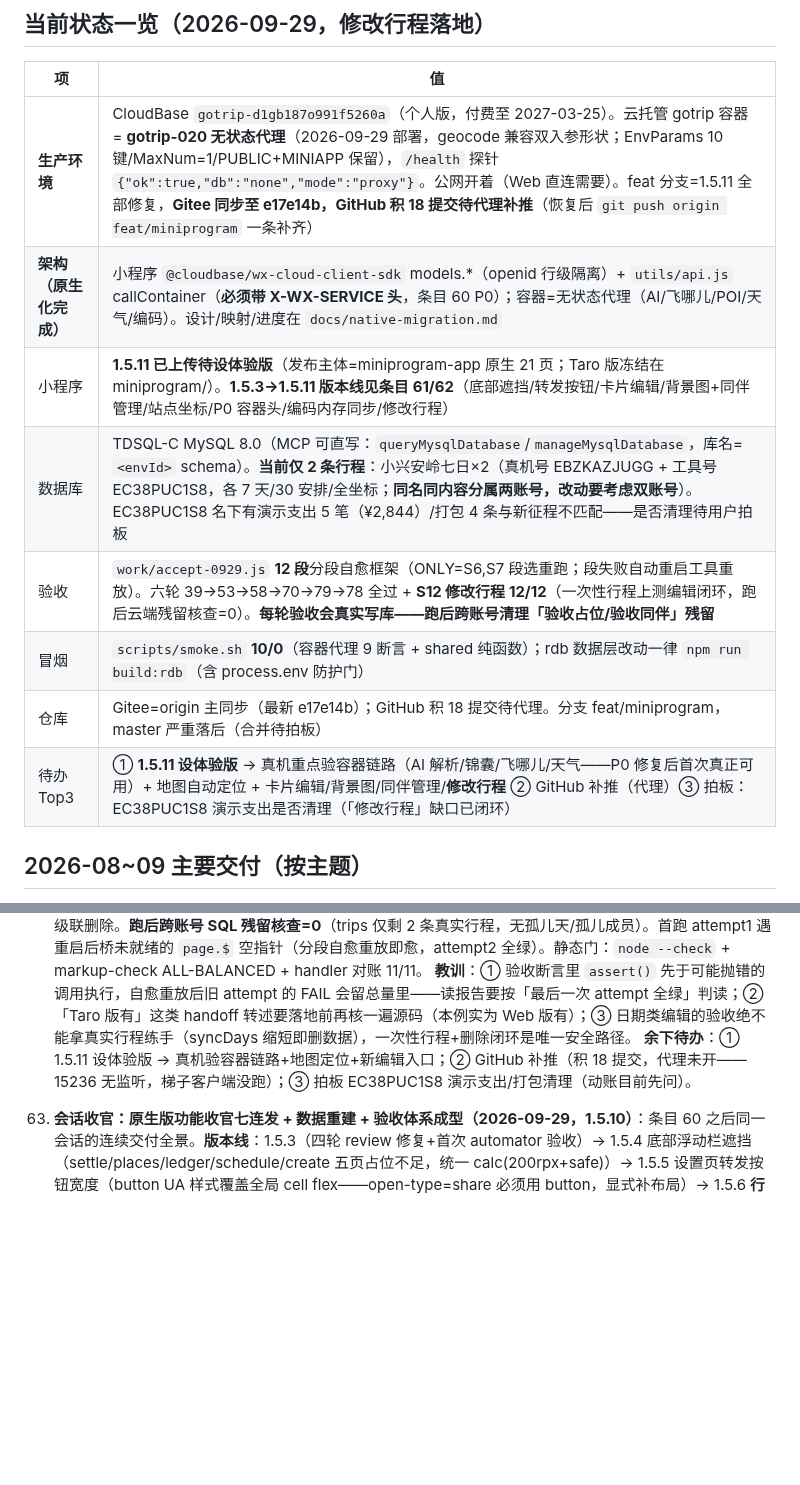
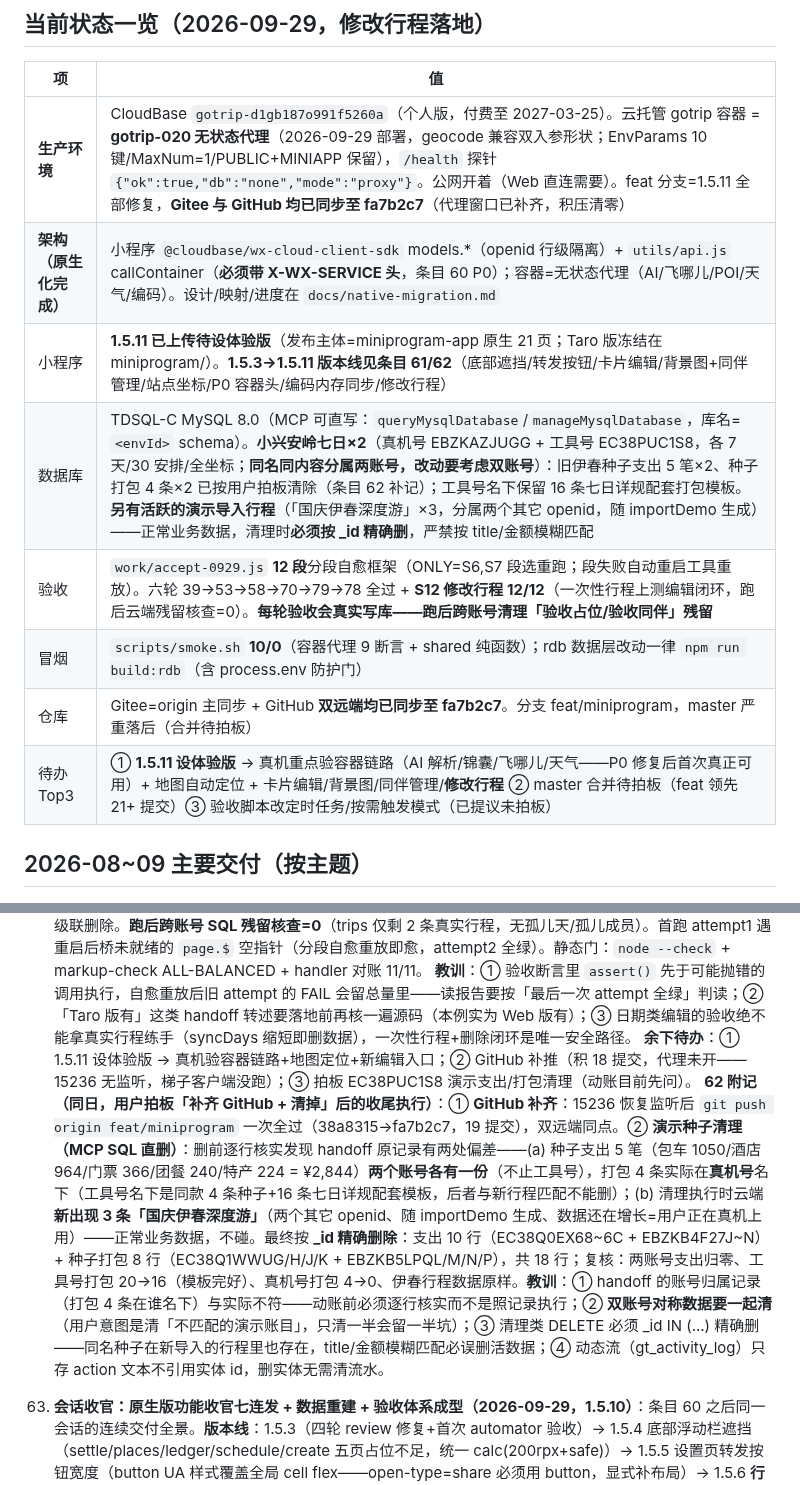
Before and after one commit to icecolaa/go-trip, a Markdown page: docs/HANDOFF.md, 2 parts joined by grey strips. Drawn GitHub-style; blank space fills up the shorter version.

Commit message:
docs: 条目 62 附记——GitHub 补齐（双远端 fa7b2c7）+ 演示种子支出/打包按拍板清除（_id 精确删 18 行，勘误账号归属偏差，保留 16 条详规模板与活跃伊春行程）

```diff
--- a/docs/HANDOFF.md
+++ b/docs/HANDOFF.md
@@ -20,14 +20,14 @@
 
 | 项 | 值 |
 |---|---|
-| **生产环境** | CloudBase `gotrip-d1gb187o991f5260a`（个人版，付费至 2027-03-25）。云托管 gotrip 容器 = **gotrip-020 无状态代理**（2026-09-29 部署，geocode 兼容双入参形状；EnvParams 10 键/MaxNum=1/PUBLIC+MINIAPP 保留），`/health` 探针 `{"ok":true,"db":"none","mode":"proxy"}`。公网开着（Web 直连需要）。feat 分支=1.5.11 全部修复，**Gitee 同步至 e17e14b，GitHub 积 18 提交待代理补推**（恢复后 `git push origin feat/miniprogram` 一条补齐） |
+| **生产环境** | CloudBase `gotrip-d1gb187o991f5260a`（个人版，付费至 2027-03-25）。云托管 gotrip 容器 = **gotrip-020 无状态代理**（2026-09-29 部署，geocode 兼容双入参形状；EnvParams 10 键/MaxNum=1/PUBLIC+MINIAPP 保留），`/health` 探针 `{"ok":true,"db":"none","mode":"proxy"}`。公网开着（Web 直连需要）。feat 分支=1.5.11 全部修复，**Gitee 与 GitHub 均已同步至 fa7b2c7**（代理窗口已补齐，积压清零） |
 | **架构（原生化完成）** | 小程序 `@cloudbase/wx-cloud-client-sdk` models.*（openid 行级隔离）+ `utils/api.js` callContainer（**必须带 X-WX-SERVICE 头**，条目 60 P0）；容器=无状态代理（AI/飞哪儿/POI/天气/编码）。设计/映射/进度在 `docs/native-migration.md` |
 | 小程序 | **1.5.11 已上传待设体验版**（发布主体=miniprogram-app 原生 21 页；Taro 版冻结在 miniprogram/）。**1.5.3→1.5.11 版本线见条目 61/62**（底部遮挡/转发按钮/卡片编辑/背景图+同伴管理/站点坐标/P0 容器头/编码内存同步/修改行程） |
-| 数据库 | TDSQL-C MySQL 8.0（MCP 可直写：`queryMysqlDatabase`/`manageMysqlDatabase`，库名=`<envId>` schema）。**当前仅 2 条行程**：小兴安岭七日×2（真机号 EBZKAZJUGG + 工具号 EC38PUC1S8，各 7 天/30 安排/全坐标；**同名同内容分属两账号，改动要考虑双账号**）。EC38PUC1S8 名下有演示支出 5 笔（¥2,844）/打包 4 条与新征程不匹配——是否清理待用户拍板 |
+| 数据库 | TDSQL-C MySQL 8.0（MCP 可直写：`queryMysqlDatabase`/`manageMysqlDatabase`，库名=`<envId>` schema）。**小兴安岭七日×2**（真机号 EBZKAZJUGG + 工具号 EC38PUC1S8，各 7 天/30 安排/全坐标；**同名同内容分属两账号，改动要考虑双账号**）：旧伊春种子支出 5 笔×2、种子打包 4 条×2 已按用户拍板清除（条目 62 补记）；工具号名下保留 16 条七日详规配套打包模板。**另有活跃的演示导入行程**（「国庆伊春深度游」×3，分属两个其它 openid，随 importDemo 生成）——正常业务数据，清理时**必须按 _id 精确删**，严禁按 title/金额模糊匹配 |
 | 验收 | `work/accept-0929.js` **12 段**分段自愈框架（ONLY=S6,S7 段选重跑；段失败自动重启工具重放）。六轮 39→53→58→70→79→78 全过 + **S12 修改行程 12/12**（一次性行程上测编辑闭环，跑后云端残留核查=0）。**每轮验收会真实写库——跑后跨账号清理「验收占位/验收同伴」残留** |
 | 冒烟 | `scripts/smoke.sh` **10/0**（容器代理 9 断言 + shared 纯函数）；rdb 数据层改动一律 `npm run build:rdb`（含 process.env 防护门） |
-| 仓库 | Gitee=origin 主同步（最新 e17e14b）；GitHub 积 18 提交待代理。分支 feat/miniprogram，master 严重落后（合并待拍板） |
-| 待办 Top3 | ① **1.5.11 设体验版** → 真机重点验容器链路（AI 解析/锦囊/飞哪儿/天气——P0 修复后首次真正可用）+ 地图自动定位 + 卡片编辑/背景图/同伴管理/**修改行程** ② GitHub 补推（代理）③ 拍板：EC38PUC1S8 演示支出是否清理（「修改行程」缺口已闭环） |
+| 仓库 | Gitee=origin 主同步 + GitHub **双远端均已同步至 fa7b2c7**。分支 feat/miniprogram，master 严重落后（合并待拍板） |
+| 待办 Top3 | ① **1.5.11 设体验版** → 真机重点验容器链路（AI 解析/锦囊/飞哪儿/天气——P0 修复后首次真正可用）+ 地图自动定位 + 卡片编辑/背景图/同伴管理/**修改行程** ② master 合并待拍板（feat 领先 21+ 提交）③ 验收脚本改定时任务/按需触发模式（已提议未拍板） |
 
 ## 2026-08~09 主要交付（按主题）
 
@@ -35,6 +35,7 @@
     **验收（新增 S12 段，12/12，一次性行程上闭环后删除）**：建 3 天一次性行程 → hero 编辑钮存在 → 弹层预填 → 目的地+预算保存轮询生效（city/budgetTxt）→ 日期延长 3→4 天（dayList 轮询）→ 再开弹层预填保持 → 缩回 3 天（showModal 重 mock confirm 后触发）→ 一次性行程级联删除。**跑后跨账号 SQL 残留核查=0**（trips 仅剩 2 条真实行程，无孤儿天/孤儿成员）。首跑 attempt1 遇重启后桥未就绪的 `page.$` 空指针（分段自愈重放即愈，attempt2 全绿）。静态门：`node --check` + markup-check ALL-BALANCED + handler 对账 11/11。
     **教训**：① 验收断言里 `assert()` 先于可能抛错的调用执行，自愈重放后旧 attempt 的 FAIL 会留总量里——读报告要按「最后一次 attempt 全绿」判读；② 「Taro 版有」这类 handoff 转述要落地前再核一遍源码（本例实为 Web 版有）；③ 日期类编辑的验收绝不能拿真实行程练手（syncDays 缩短即删数据），一次性行程+删除闭环是唯一安全路径。
     **余下待办**：① 1.5.11 设体验版 → 真机验容器链路+地图定位+新编辑入口；② GitHub 补推（积 18 提交，代理未开——15236 无监听，梯子客户端没跑）；③ 拍板 EC38PUC1S8 演示支出/打包清理（动账目前先问）。
+    **62 附记（同日，用户拍板「补齐 GitHub + 清掉」后的收尾执行）**：① **GitHub 补齐**：15236 恢复监听后 `git push origin feat/miniprogram` 一次全过（38a8315→fa7b2c7，19 提交），双远端同点。② **演示种子清理（MCP SQL 直删）**：删前逐行核实发现 handoff 原记录有两处偏差——(a) 种子支出 5 笔（包车 1050/酒店 964/门票 366/团餐 240/特产 224 = ¥2,844）**两个账号各有一份**（不止工具号），打包 4 条实际在**真机号**名下（工具号名下是同款 4 条种子+16 条七日详规配套模板，后者与新行程匹配不能删）；(b) 清理执行时云端**新出现 3 条「国庆伊春深度游」**（两个其它 openid、随 importDemo 生成、数据还在增长=用户正在真机上用）——正常业务数据，不碰。最终按 **_id 精确删除**：支出 10 行（EC38Q0EX68~6C + EBZKB4F27J~N）+ 种子打包 8 行（EC38Q1WWUG/H/J/K + EBZKB5LPQL/M/N/P），共 18 行；复核：两账号支出归零、工具号打包 20→16（模板完好）、真机号打包 4→0、伊春行程数据原样。**教训**：① handoff 的账号归属记录（打包 4 条在谁名下）与实际不符——动账前必须逐行核实而不是照记录执行；② **双账号对称数据要一起清**（用户意图是清「不匹配的演示账目」，只清一半会留一半坑）；③ 清理类 DELETE 必须 _id IN (...) 精确删——同名种子在新导入的行程里也存在，title/金额模糊匹配必误删活数据；④ 动态流（gt_activity_log）只存 action 文本不引用实体 id，删实体无需清流水。
 
 61. **会话收官：原生版功能收官七连发 + 数据重建 + 验收体系成型（2026-09-29，1.5.10）**：条目 60 之后同一会话的连续交付全景。**版本线**：1.5.3（四轮 review 修复+首次 automator 验收）→ 1.5.4 底部浮动栏遮挡（settle/places/ledger/schedule/create 五页占位不足，统一 calc(200rpx+safe)）→ 1.5.5 设置页转发按钮宽度（button UA 样式覆盖全局 cell flex——open-type=share 必须用 button，显式补布局）→ 1.5.6 **行程卡片编辑**（长按 actionSheet：标题/12 图标/6 封面色弹层 + 封面图上传链 chooseMedia→压缩→云存储→tempUrls 换链直显；listTrips 补 coverImage + store.updateTripMeta）→ 1.5.7 **背景图+同伴管理**（overview hero 相机钮：上传/恢复默认；邀请页改造为真实同伴管理：添加/改名/移除占位同伴+头像色轮转+同步内存；协作文案诚实化）→ 1.5.8 **站点坐标链路**（日程「＋安排」升级表单弹层：名称/分类/地点/腾讯地图选点，坐标随行入库+地点文字异步高德编码兜底；地图空态加立即定位/去日程）→ 1.5.9 **P0**（条目 60）→ 1.5.10 日程编码后内存同步（条目 60 第四轮）。
     **行程数据重建（重要现状）**：应用内「国庆伊春深度游」已按用户七日详规**全量重建为「小兴安岭七日 · 红松林与界江秋色」**（标题/30 安排/全部坐标/6 餐 6 宿），且**两条同名行程分属两个微信账号**（真机号 EBZKAZJUGG + 工具号 EC38PUC1S8，_openid 不同——数据模型行级隔离所致），**两条都重建了相同内容**，改哪条都要考虑双账号。重建走 SQL 直写（MCP queryMysqlDatabase runStatement），教训：① INSERT...SELECT 迁移行程时 **trip_id 若从 SELECT 原样带过去会插错账号**（必须 SELECT 列表写常量）；② 重建后 EC38PUC1S8 名下种子支出 5 笔（¥2,844）/打包 4 条与新征程内容不匹配——已向用户报告，用户未答复是否清理，**动账目前先问**。
```
